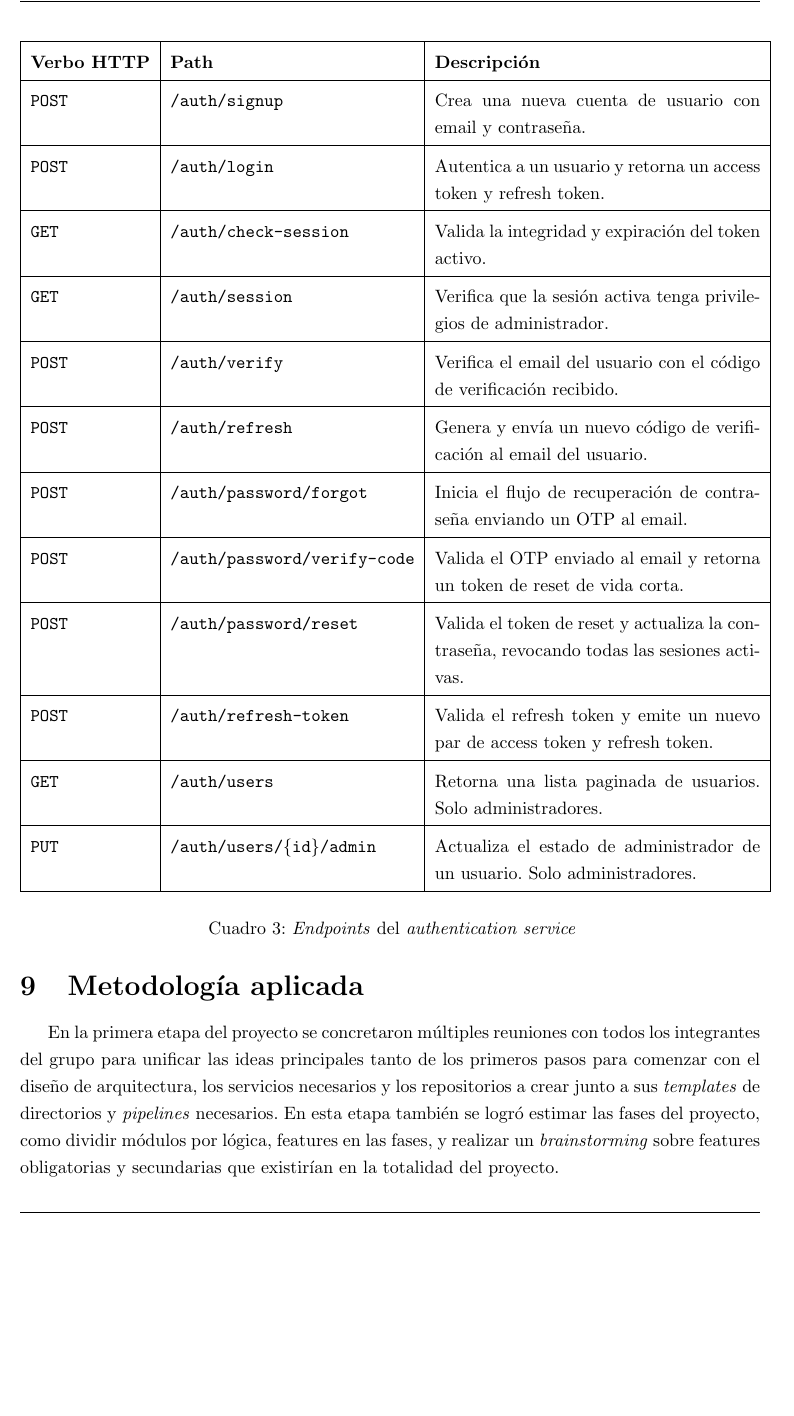
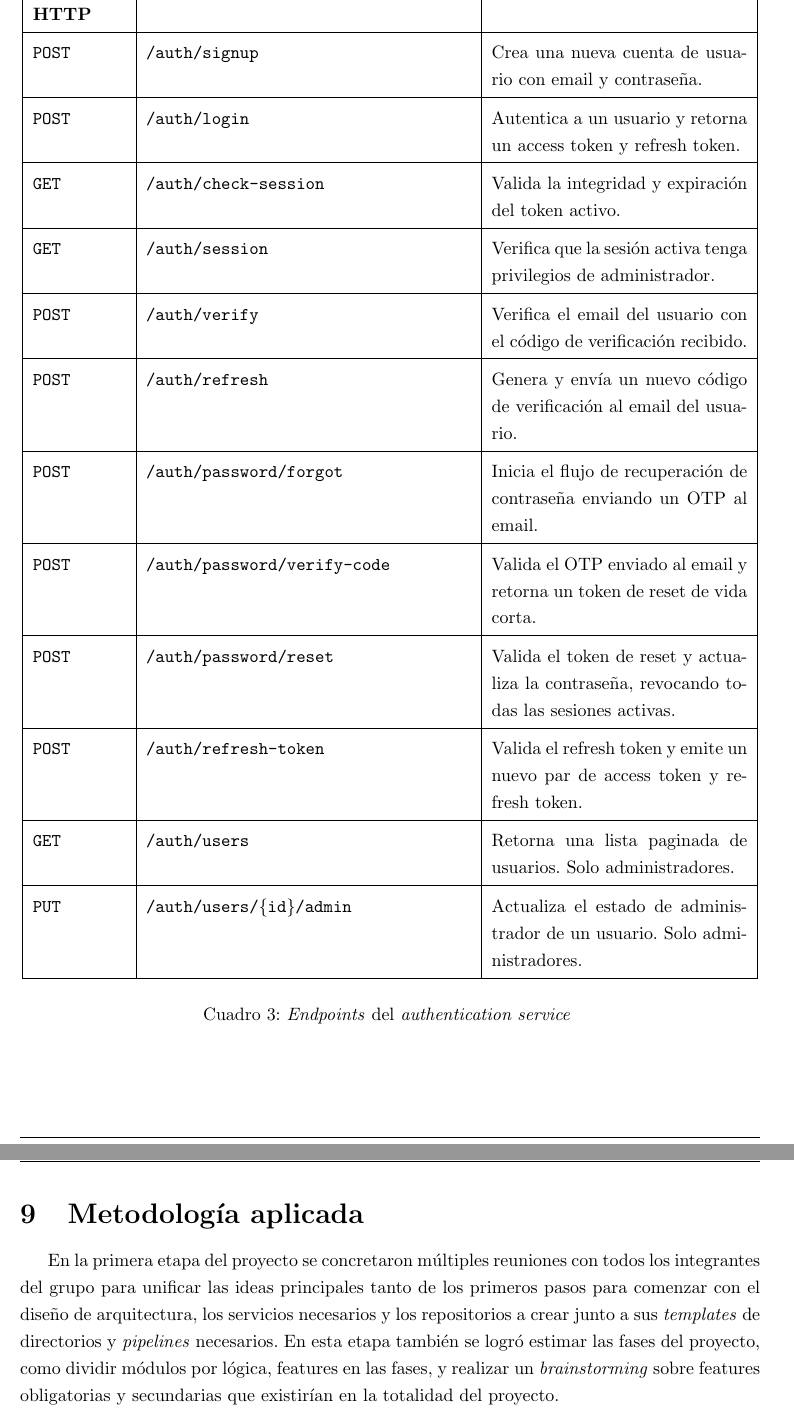
Before and after one commit to FeedTheRealm-org/Documents, a LaTeX document (report/main.tex, which reads report/sections/08-implemented-solutions/core-service/authentication-service.tex): part of page 18 of 34 before the commit and two parts of pages 18 and 19 of 34 after it, the two joined at a grey line, cut at the place of the change, the shorter picture padded with empty space. Compiled offline with pdfLaTeX.

Commit message:
fix: using fixed paddings for tables on auth-service

```diff
--- a/report/sections/08-implemented-solutions/core-service/authentication-service.tex
+++ b/report/sections/08-implemented-solutions/core-service/authentication-service.tex
@@ -79,7 +79,7 @@ el flujo desde el principio.
 \underline{\textbf{Endpoints}}
 
 \renewcommand{\arraystretch}{1.4}
-\begin{longtable}{|l|l|p{7cm}|}
+\begin{longtable}{|p{2cm}|p{7cm}|p{5.5cm}|}
 \hline
 \textbf{Verbo HTTP} & \textbf{Path} & \textbf{Descripción} \\
 \hline
```
